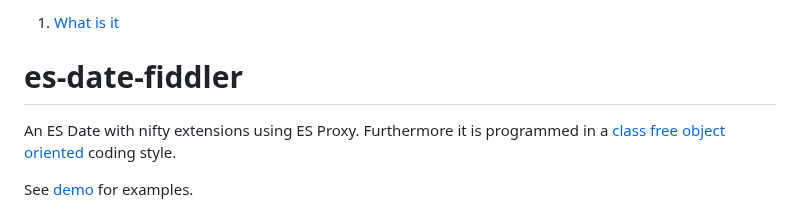
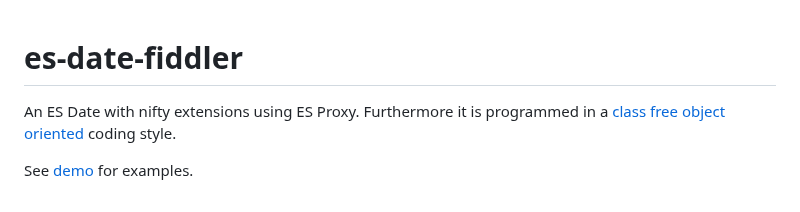
Before and after one commit to KooiInc/es-date-fiddler, a Markdown page: README.md, the part around the change. Rendered like a GitHub page.

Commit message:
Update README.md
a well, leave it

```diff
--- a/README.md
+++ b/README.md
@@ -1,5 +1,3 @@
-1. [What is it](`/#what`)
-
 # es-date-fiddler
 An ES Date with nifty extensions using ES Proxy. Furthermore it is programmed in a [class free object oriented](https://depth-first.com/articles/2019/03/04/class-free-object-oriented-programming/) coding style.
 
```
